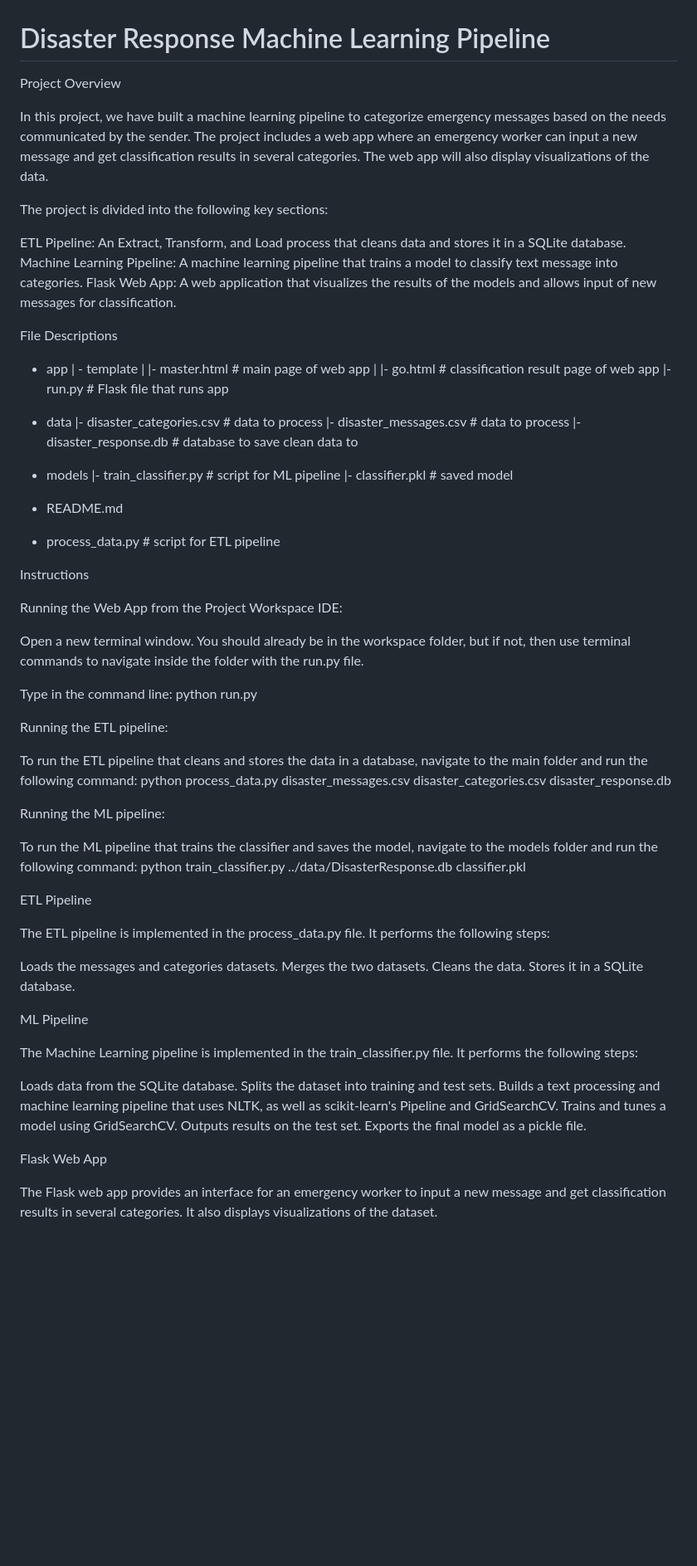
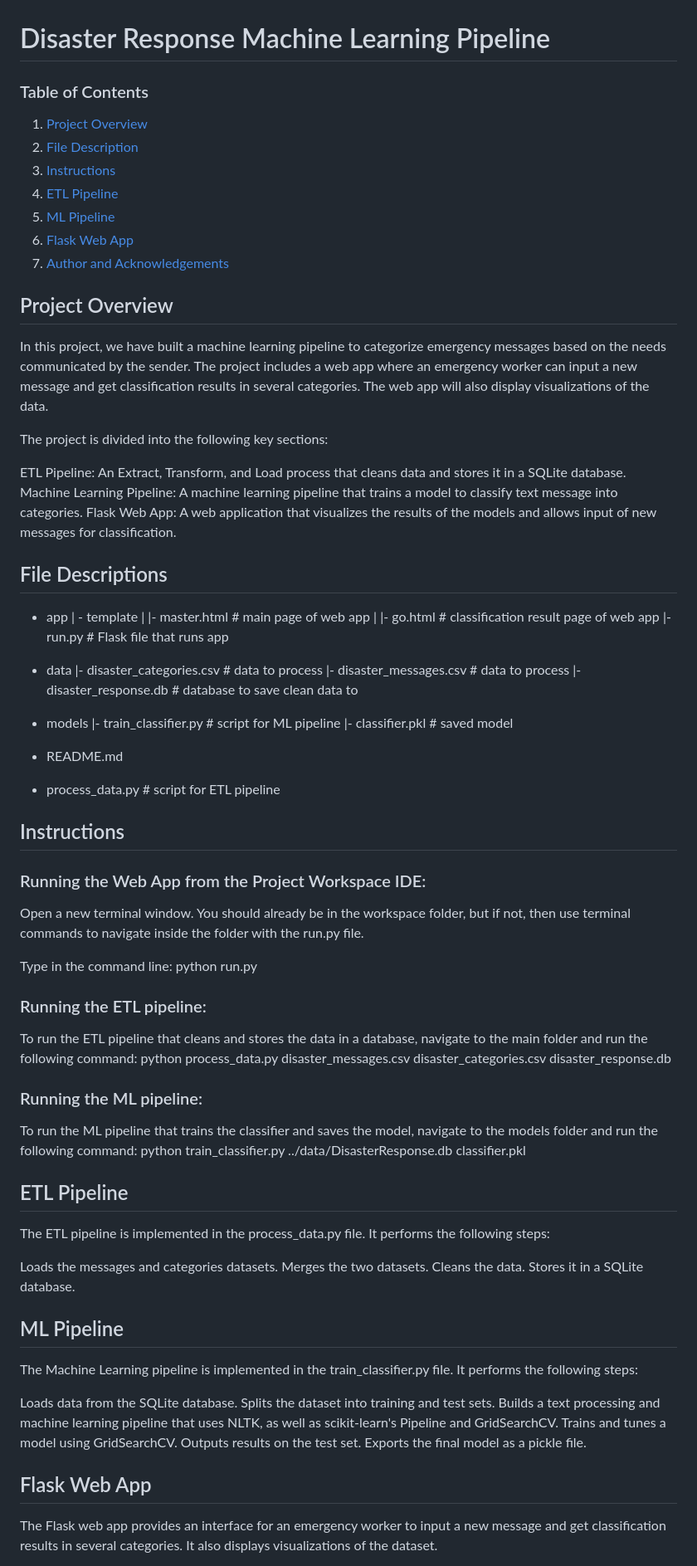
Before and after one commit to vrahts89/Machine_learning_pipeline, a Markdown page: README.md, the part around one of its changes. Shown at 83% size. GitHub-like rendering; blank space fills up the shorter version.

Commit message:
Update README.md
Links added and title formatting

```diff
--- a/README.md
+++ b/README.md
@@ -1,6 +1,16 @@
 # Disaster Response Machine Learning Pipeline
 
-Project Overview<a name="project-overview"></a>
+### Table of Contents
+
+1. [Project Overview](#project-overview)
+2. [File Description](#file-descriptions)
+3. [Instructions](#instructions)
+4. [ETL Pipeline](#etl-pipeline)
+5. [ML Pipeline](#ml-pipeline)
+6. [Flask Web App](#flask-web-app)
+7. [Author and Acknowledgements](#authors-and-acknowledgements)
+
+## Project Overview<a name="project-overview"></a>
 
 In this project, we have built a machine learning pipeline to categorize emergency messages based on the needs communicated by the sender. The project includes a web app where an emergency worker can input a new message and get classification results in several categories. The web app will also display visualizations of the data.
 
@@ -10,7 +20,7 @@ ETL Pipeline: An Extract, Transform, and Load process that cleans data and store
 Machine Learning Pipeline: A machine learning pipeline that trains a model to classify text message into categories.
 Flask Web App: A web application that visualizes the results of the models and allows input of new messages for classification.
 
-File Descriptions<a name="file-descriptions"></a>
+## File Descriptions<a name="file-descriptions"></a>
 
 - app
   | - template
@@ -30,26 +40,26 @@ File Descriptions<a name="file-descriptions"></a>
 - README.md
 - process_data.py # script for ETL pipeline
 
-Instructions<a name="instructions"></a>
+## Instructions<a name="instructions"></a>
 
-Running the Web App from the Project Workspace IDE:
+### Running the Web App from the Project Workspace IDE:
 
 Open a new terminal window. You should already be in the workspace folder, but if not, then use terminal commands to navigate inside the folder with the run.py file.
 
 Type in the command line:
 python run.py
 
-Running the ETL pipeline:
+### Running the ETL pipeline:
 
 To run the ETL pipeline that cleans and stores the data in a database, navigate to the main folder and run the following command:
 python process_data.py disaster_messages.csv disaster_categories.csv disaster_response.db
 
-Running the ML pipeline:
+### Running the ML pipeline:
 
 To run the ML pipeline that trains the classifier and saves the model, navigate to the models folder and run the following command:
 python train_classifier.py ../data/DisasterResponse.db classifier.pkl
 
-ETL Pipeline<a name="etl-pipeline"></a>
+## ETL Pipeline<a name="etl-pipeline"></a>
 
 The ETL pipeline is implemented in the process_data.py file. It performs the following steps:
 
@@ -58,7 +68,7 @@ Merges the two datasets.
 Cleans the data.
 Stores it in a SQLite database.
 
-ML Pipeline<a name="ml-pipeline"></a>
+## ML Pipeline<a name="ml-pipeline"></a>
 
 The Machine Learning pipeline is implemented in the train_classifier.py file. It performs the following steps:
 
@@ -69,7 +79,7 @@ Trains and tunes a model using GridSearchCV.
 Outputs results on the test set.
 Exports the final model as a pickle file.
 
-Flask Web App<a name="flask-web-app"></a>
+## Flask Web App<a name="flask-web-app"></a>
 
 The Flask web app provides an interface for an emergency worker to input a new message and get classification results in several categories. It also displays visualizations of the dataset.
 
```
Also changed, not shown: other parts of README.md (+1 -1 lines).
